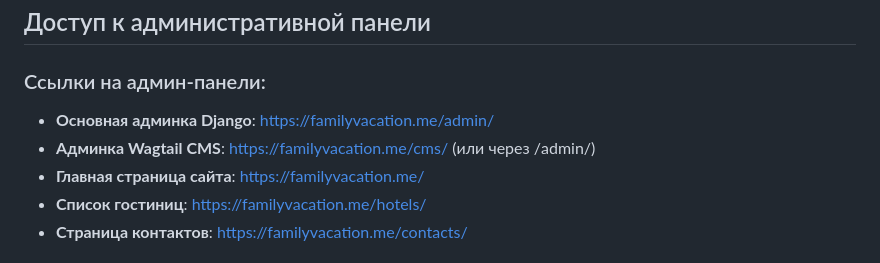
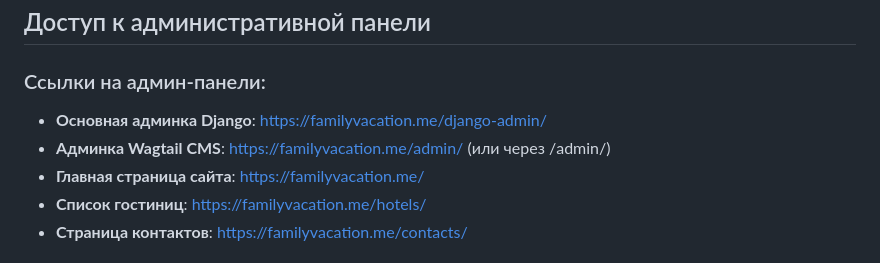
Before and after one commit to neo37/HotelFlow-Booking-System, a Markdown page: HOTEL_GALLERY_INSTRUCTIONS.md, the part around the change. Drawn GitHub-style.

Commit message:
Update admin panel links in instructions

```diff
--- a/HOTEL_GALLERY_INSTRUCTIONS.md
+++ b/HOTEL_GALLERY_INSTRUCTIONS.md
@@ -3,8 +3,8 @@
 ## Доступ к административной панели
 
 ### Ссылки на админ-панели:
-- **Основная админка Django**: https://familyvacation.me/admin/
-- **Админка Wagtail CMS**: https://familyvacation.me/cms/ (или через /admin/)
+- **Основная админка Django**: https://familyvacation.me/django-admin/
+- **Админка Wagtail CMS**: https://familyvacation.me/admin/ (или через /admin/)
 - **Главная страница сайта**: https://familyvacation.me/
 - **Список гостиниц**: https://familyvacation.me/hotels/
 - **Страница контактов**: https://familyvacation.me/contacts/
```
